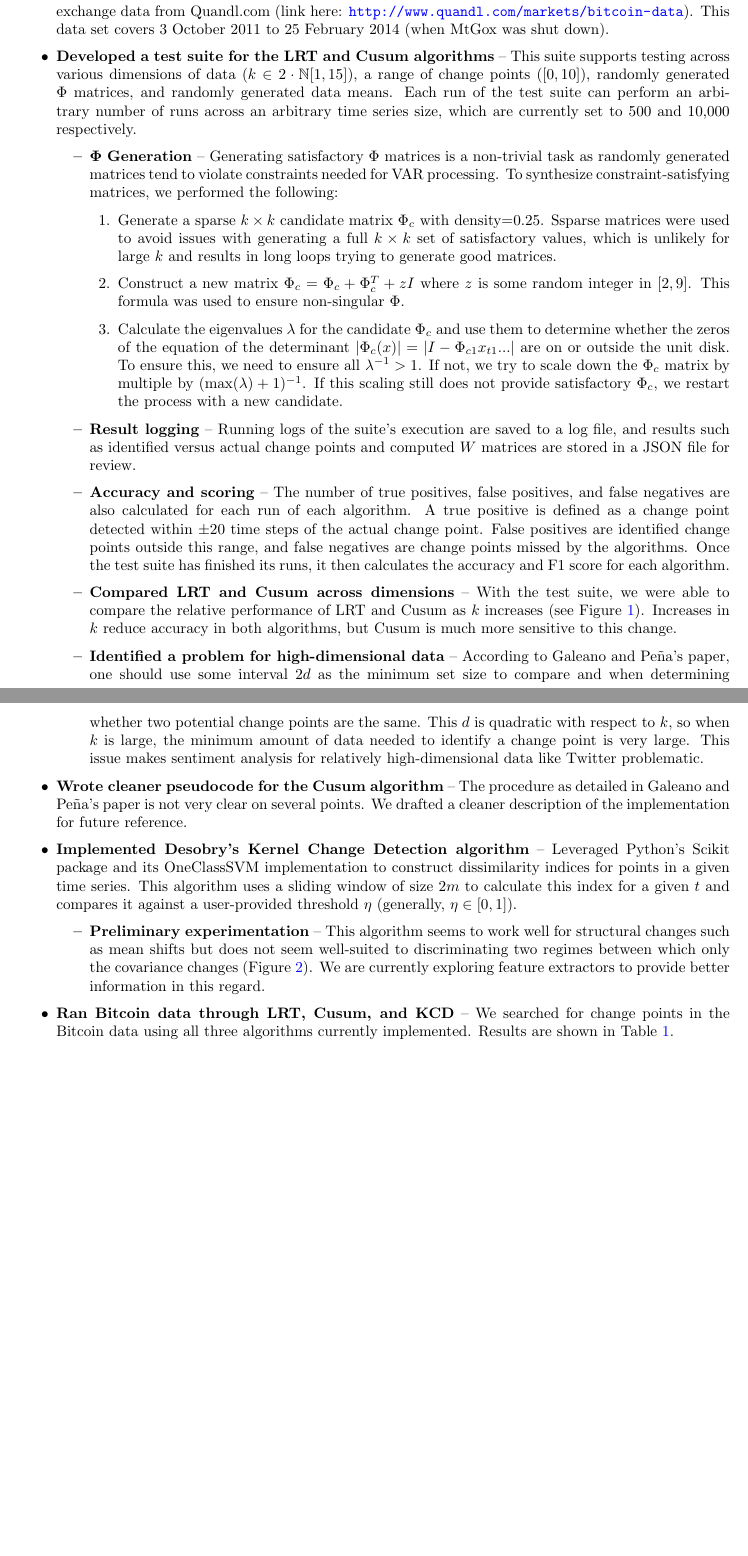
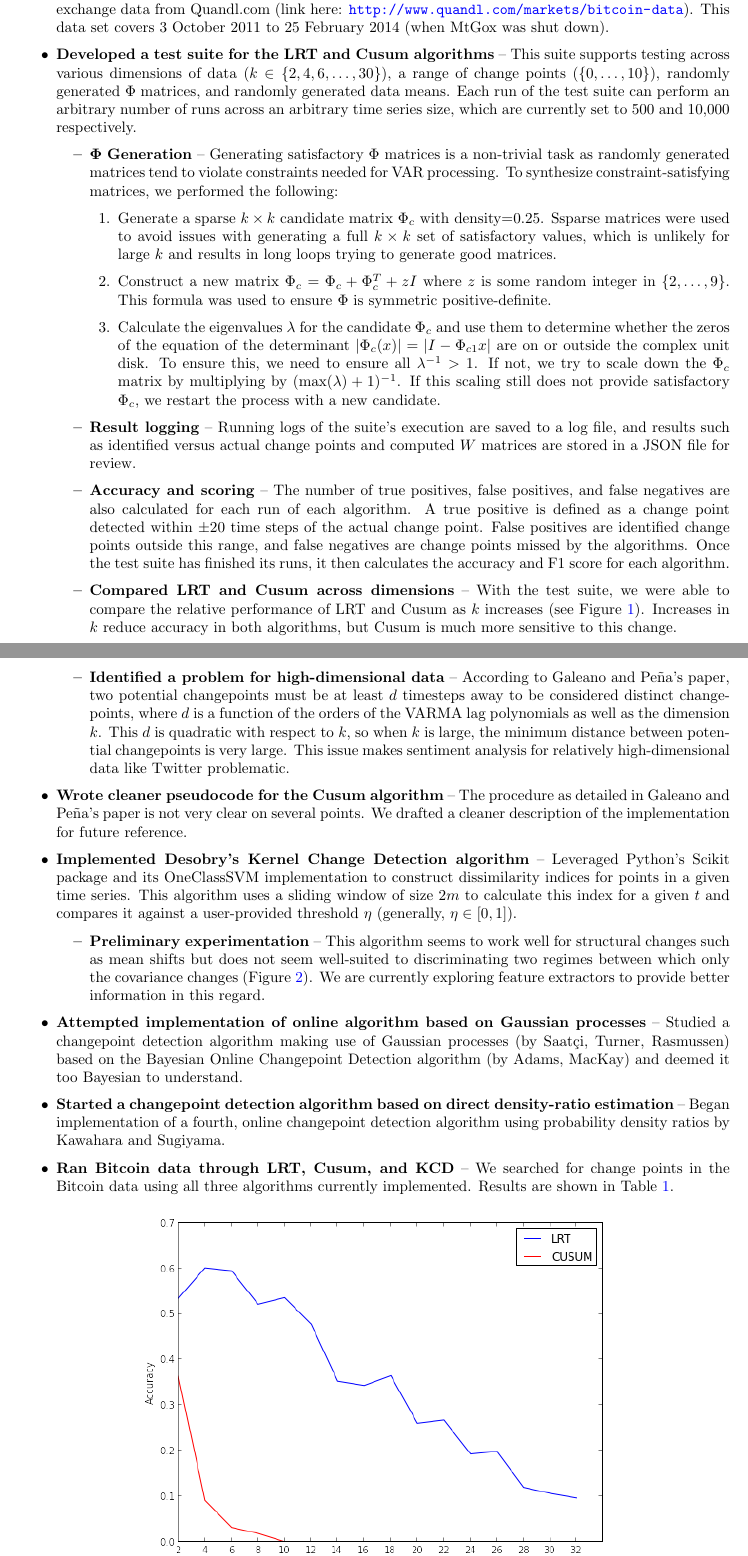
Before and after one commit to cbuntain/ChangePointDetection, a LaTeX document (weekly_progress/20140707-20140713/report.tex): two parts of pages 1 and 2 of 4, joined at a grey line, cut so that both start at the same text, the shorter picture padded with empty space. Compiled offline with pdfLaTeX.

Commit message:
added two bullets to progress report; also made minor edits

```diff
--- a/weekly_progress/20140707-20140713/report.tex
+++ b/weekly_progress/20140707-20140713/report.tex
@@ -28,28 +28,30 @@ All of the source code for this work can be found on GitHub at:
 
 \begin{itemize}
 \item \textbf{Procured Bitcoin market value data across four currencies} -- We acquired the MtGox Bitcoin exchange data from Quandl.com (link here: \url{http://www.quandl.com/markets/bitcoin-data}). This data set covers 3 October 2011 to 25 February 2014 (when MtGox was shut down).
-\item \textbf{Developed a test suite for the LRT and Cusum algorithms} -- This suite supports testing across various dimensions of data ($k \in 2\cdot \mathbb{N}[1, 15]$), a range of change points ($[0, 10]$), randomly generated $\Phi$ matrices, and randomly generated data means. Each run of the test suite can perform an arbitrary number of runs across an arbitrary time series size, which are currently set to 500 and 10,000 respectively.
+\item \textbf{Developed a test suite for the LRT and Cusum algorithms} -- This suite supports testing across various dimensions of data ($k \in \{2,4,6,\ldots,30\}$), a range of change points ($\{0,\ldots,10\}$), randomly generated $\Phi$ matrices, and randomly generated data means. Each run of the test suite can perform an arbitrary number of runs across an arbitrary time series size, which are currently set to 500 and 10,000 respectively.
 \begin{itemize}
 \item $\mathbf{\Phi}$ \textbf{Generation} -- Generating satisfactory $\Phi$ matrices is a non-trivial task as randomly generated matrices tend to violate constraints needed for VAR processing. To synthesize constraint-satisfying matrices, we performed the following:
 
 \begin{enumerate}
 \item Generate a sparse $k \times k$ candidate matrix $\Phi_c$ with density=0.25. Ssparse matrices were used to avoid issues with generating a full $k \times k$ set of satisfactory values, which is unlikely for large $k$ and results in long loops trying to generate good matrices.
-\item Construct a new matrix $\Phi_c = \Phi_c + \Phi_c^T + zI$ where $z$ is some random integer in $[2, 9]$. This formula was used to ensure non-singular $\Phi$.
-\item Calculate the eigenvalues $\lambda$ for the candidate $\Phi_c$ and use them to determine whether the zeros of the equation of the determinant $|\Phi_c(x)| = |I - \Phi_{c1}x_{t1} ...|$ are on or outside the unit disk. To ensure this, we need to ensure all $\lambda^{-1} > 1$. If not, we try to scale down the $\Phi_c$ matrix by multiple by $(\text{max}(\lambda)+1)^{-1}$. If this scaling still does not provide satisfactory $\Phi_c$, we restart the process with a new candidate.
+\item Construct a new matrix $\Phi_c = \Phi_c + \Phi_c^T + zI$ where $z$ is some random integer in $\{2,\ldots,9\}$. This formula was used to ensure $\Phi$ is symmetric positive-definite.
+\item Calculate the eigenvalues $\lambda$ for the candidate $\Phi_c$ and use them to determine whether the zeros of the equation of the determinant $|\Phi_c(x)| = |I - \Phi_{c1}x|$ are on or outside the complex unit disk. To ensure this, we need to ensure all $\lambda^{-1} > 1$. If not, we try to scale down the $\Phi_c$ matrix by multiplying by $(\text{max}(\lambda)+1)^{-1}$. If this scaling still does not provide satisfactory $\Phi_c$, we restart the process with a new candidate.
 \end{enumerate}
 
 \item \textbf{Result logging} -- Running logs of the suite's execution are saved to a log file, and results such as identified versus actual change points and computed $W$ matrices are stored in a JSON file for review.
 \item \textbf{Accuracy and scoring} -- The number of true positives, false positives, and false negatives are also calculated for each run of each algorithm. A true positive is defined as a change point detected within $\pm 20$ time steps of the actual change point. False positives are identified change points outside this range, and false negatives are change points missed by the algorithms. Once the test suite has finished its runs, it then calculates the accuracy and F1 score for each algorithm.
 \item \textbf{Compared LRT and Cusum across dimensions} -- With the test suite, we were able to compare the relative performance of LRT and Cusum as $k$ increases (see Figure \ref{fig:lrtVcusum}). Increases in $k$ reduce accuracy in both algorithms, but Cusum is much more sensitive to this change.
-\item \textbf{Identified a problem for high-dimensional data} -- According to Galeano and Pe\~{n}a's paper, one should use some interval $2d$ as the minimum set size to compare and when determining whether two potential change points are the same. This $d$ is quadratic with respect to $k$, so when $k$ is large, the minimum amount of data needed to identify a change point is very large. This issue makes sentiment analysis for relatively high-dimensional data like Twitter problematic.
+\item \textbf{Identified a problem for high-dimensional data} -- According to Galeano and Pe\~{n}a's paper, two potential changepoints must be at least $d$ timesteps away to be considered distinct changepoints, where $d$ is a function of the orders of the VARMA lag polynomials as well as the dimension $k$. This $d$ is quadratic with respect to $k$, so when $k$ is large, the minimum distance between potential changepoints is very large. This issue makes sentiment analysis for relatively high-dimensional data like Twitter problematic.
 \end{itemize}
 
 \item \textbf{Wrote cleaner pseudocode for the Cusum algorithm} -- The procedure as detailed in Galeano and Pe\~{n}a's paper is not very clear on several points. We drafted a cleaner description of the implementation for future reference.
 \item \textbf{Implemented Desobry's Kernel Change Detection algorithm} -- Leveraged Python's Scikit package and its OneClassSVM implementation to construct dissimilarity indices for points in a given time series. This algorithm uses a sliding window of size $2m$ to calculate this index for a given $t$ and compares it against a user-provided threshold $\eta$ (generally, $\eta \in [0, 1]$).
-
 \begin{itemize}
 \item \textbf{Preliminary experimentation} -- This algorithm seems to work well for structural changes such as mean shifts but does not seem well-suited to discriminating two regimes between which only the covariance changes (Figure \ref{fig:kcdDiff}). We are currently exploring feature extractors to provide better information in this regard.
 \end{itemize}
+
+\item \textbf{Attempted implementation of online algorithm based on Gaussian processes} -- Studied a changepoint detection algorithm making use of Gaussian processes (by Saat\c{c}i, Turner, Rasmussen) based on the Bayesian Online Changepoint Detection algorithm (by Adams, MacKay) and deemed it too Bayesian to understand.
+\item \textbf{Started a changepoint detection algorithm based on direct density-ratio estimation} -- Began implementation of a fourth, online changepoint detection algorithm using probability density ratios by Kawahara and Sugiyama.
 
 \item \textbf{Ran Bitcoin data through LRT, Cusum, and KCD} -- We searched for change points in the Bitcoin data using all three algorithms currently implemented. Results are shown in Table \ref{tab:bitcoin}.
 
```
Also changed, not shown: weekly_progress/20140707-20140713/report.pdf, weekly_progress/20140707-20140713/report.tex (2 more changed lines).
